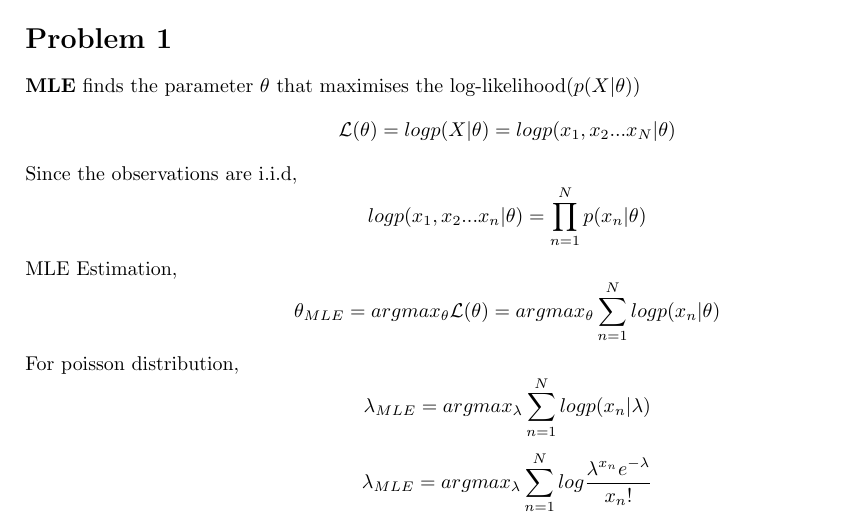
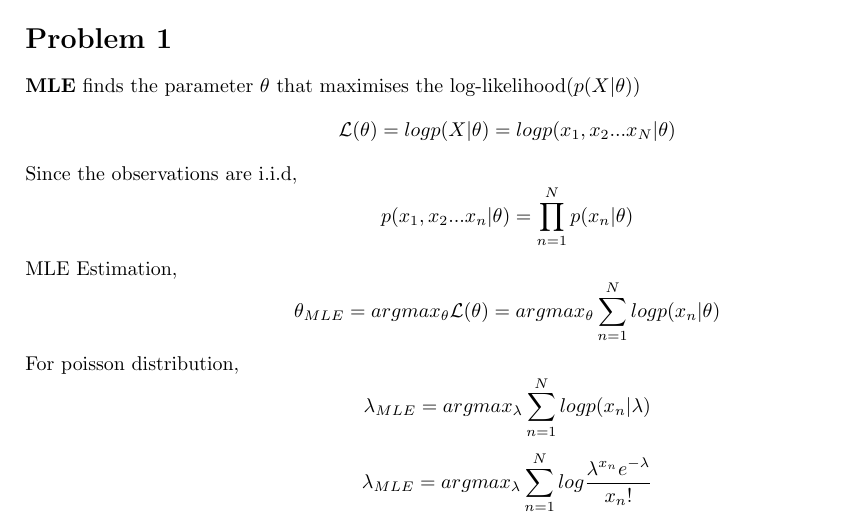
Before and after one commit to agjayant/assignments_CS772, a LaTeX problem sheet (hw1/report.tex): part of the page, cut so that both start at the same text. Compiled offline with pdfLaTeX.

Commit message:
mle fix and prob 4 part 1 code

```diff
--- a/hw1/report.tex
+++ b/hw1/report.tex
@@ -28,7 +28,7 @@ bottom=20mm,
 \textbf{MLE} finds the parameter $\theta$ that maximises the log-likelihood($p(X|\theta)$)
 $$\mathcal{L}(\theta) = log p(X|\theta) = log p(x_1, x_2 ...x_N | \theta)$$
 Since the observations are i.i.d,
-$$log p(x_1, x_2 ...x_n | \theta) = \prod_{n=1}^N p(x_n| \theta)$$
+$$ p(x_1, x_2 ...x_n | \theta) = \prod_{n=1}^N p(x_n| \theta)$$
 MLE Estimation,
 $$\theta_{MLE} = argmax_{\theta} \mathcal{L}(\theta) = argmax_{\theta} \sum_{n=1}^N logp(x_n|\theta)$$
 For poisson distribution,
```
Also changed, not shown: 1 other file.
